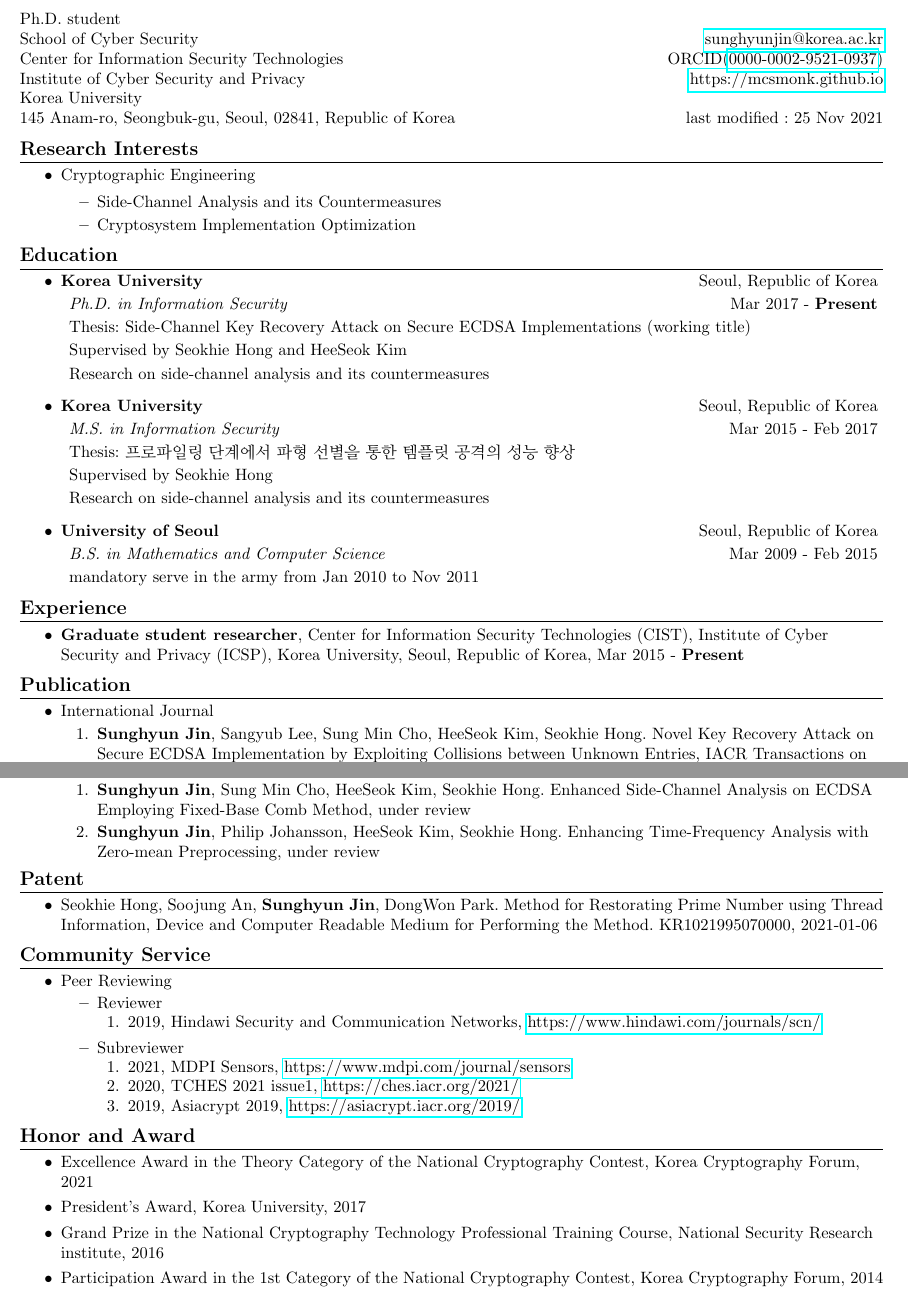
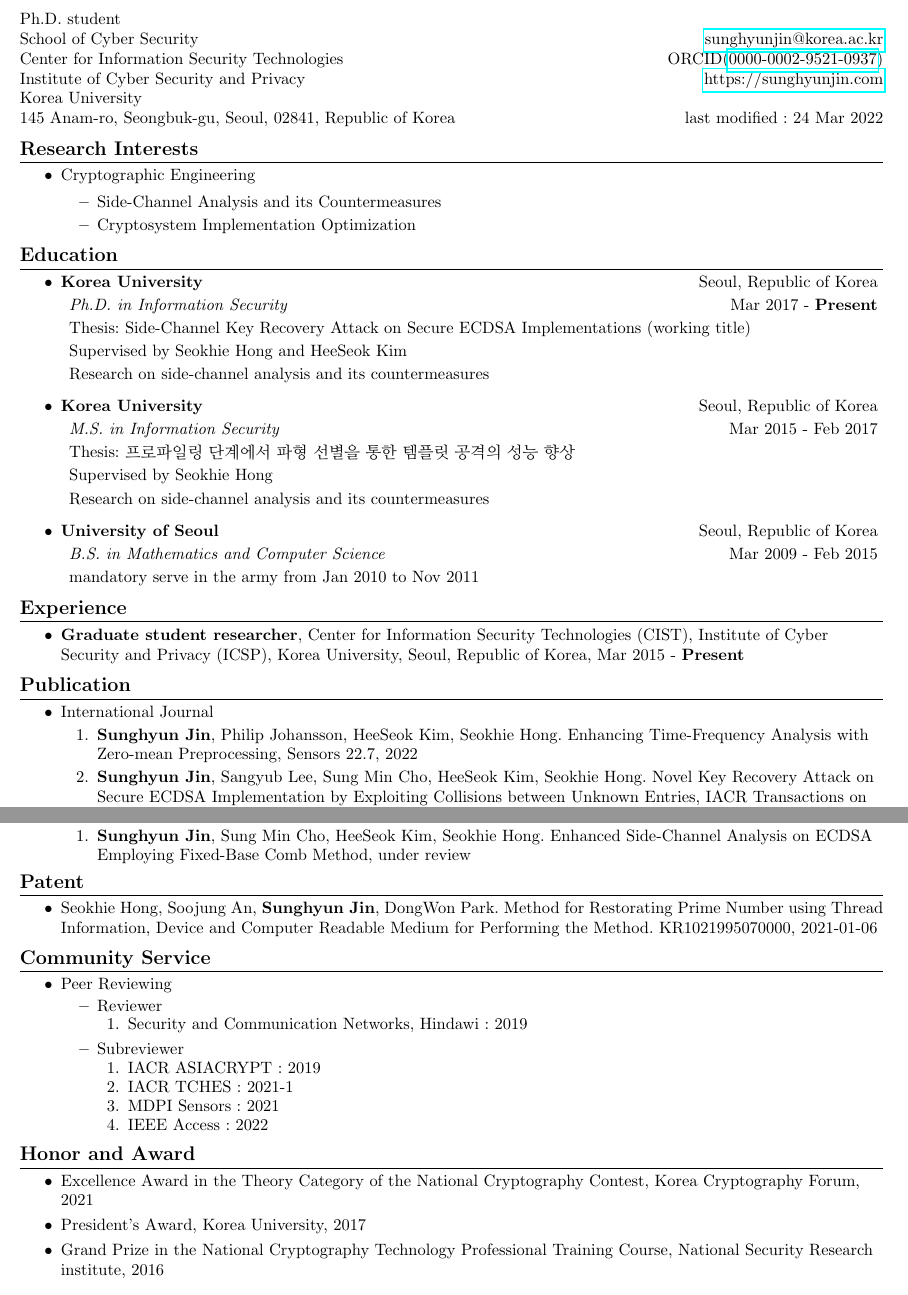
Before and after one commit to mcsmonk/CV-tex, a LaTeX CV (CV.tex): two parts of pages 1 and 2 of 3, joined at a grey line, cut so that both start at the same text. Compiled offline with pdfLaTeX.

Commit message:
move a paper from work in progress section to journal section

```diff
--- a/CV.tex
+++ b/CV.tex
@@ -53,9 +53,9 @@
   Ph.D. student\\
   School of Cyber Security & \href{mailto:sunghyunjin@korea.ac.kr}{sunghyunjin@korea.ac.kr}\\
   Center for Information Security Technologies & ORCID(\href{https://orcid.org/0000-0002-9521-0937}{0000-0002-9521-0937})\\
-  Institute of Cyber Security and Privacy & \href{https://mcsmonk.github.io}{https://mcsmonk.github.io}\\
+  Institute of Cyber Security and Privacy & \href{https://sunghyunjin.com}{https://sunghyunjin.com}\\
   Korea University\\
-  145 Anam-ro, Seongbuk-gu, Seoul, 02841, Republic of Korea & last modified : 25 Nov 2021\\
+  145 Anam-ro, Seongbuk-gu, Seoul, 02841, Republic of Korea & last modified : 24 Mar 2022\\
 \end{tabular*}
 
 \iffalse
@@ -63,7 +63,7 @@
   \textbf{{\LARGE Sunghyun Jin}} & last modified : Nov 25 2021\vspace{8pt}\\
   Email: \href{mailto:sunghyunjin@korea.ac.kr}{sunghyunjin@korea.ac.kr}\\
   ORCID: \href{https://orcid.org/0000-0002-9521-0937}{0000-0002-9521-0937}\\
-  Homepage: \href{https://mcsmonk.github.io/}{https://mcsmonk.github.io/}\vspace{8pt}\\
+  Homepage: \href{https://sunghyunjin.com/}{https://sunghyunjin.com/}\vspace{8pt}\\
   School of Cyber Security\\
   Center for Information Security Technologies\\
   Institute of Cyber Security and Privacy\\
@@ -71,7 +71,7 @@
   145 Anam-ro, Seongbuk-gu, Seoul, 02841, Republic of Korea\\
 \end{tabular*}
 
-\href{https://mcsmonk.github.io/}{Homepage: https://mcsmonk.github.io/} & Email: \href{mailto:sunghyunjin@korea.ac.kr}{sunghyunjin@korea.ac.kr}\\
+\href{https://sunghyunjin.com/}{Homepage: https://sunghyunjin.com/} & Email: \href{mailto:sunghyunjin@korea.ac.kr}{sunghyunjin@korea.ac.kr}\\
 Mobile:~~~+82-10-6221-4365 \\
 \fi
 
@@ -144,6 +144,8 @@ Mobile:~~~+82-10-6221-4365 \\
     \item {International Journal}
         \vspace{-6pt}
         \begin{enumerate}
+            \item {\textbf{Sunghyun Jin}, Philip Johansson, HeeSeok Kim, Seokhie Hong. Enhancing Time-Frequency Analysis with Zero-mean Preprocessing, Sensors 22.7, 2022}
+            \vspace{-2pt}
             \item {\textbf{Sunghyun Jin}, Sangyub Lee, Sung Min Cho, HeeSeok Kim, Seokhie Hong. Novel Key Recovery Attack on Secure ECDSA Implementation by Exploiting Collisions between Unknown Entries, IACR Transactions on Cryptographic Hardware and Embedded Systems 2021(4): 1-26, 2021}
             \vspace{-2pt}
             \begin{itemize}
@@ -212,8 +214,6 @@ Mobile:~~~+82-10-6221-4365 \\
         \vspace{-6pt}
         \begin{enumerate}
             \item {\textbf{Sunghyun Jin}, Sung Min Cho, HeeSeok Kim, Seokhie Hong. Enhanced Side-Channel Analysis on ECDSA Employing Fixed-Base Comb Method, under review}
-            \vspace{-2pt}
-            \item {\textbf{Sunghyun Jin}, Philip Johansson, HeeSeok Kim, Seokhie Hong. Enhancing Time-Frequency Analysis with Zero-mean Preprocessing, under review}
             \vspace{-2pt}
             % (A tentative title)
             % submitted to {}
@@ -287,16 +287,18 @@ Mobile:~~~+82-10-6221-4365 \\
             \item {Reviewer}
                 \vspace{-4pt}
                 \begin{enumerate}
-                    \item {2019, Hindawi Security and Communication Networks, \url{https://www.hindawi.com/journals/scn/}}
+                    \item {Security and Communication Networks, Hindawi : 2019}
                 \end{enumerate}
             \item {Subreviewer}
                 \vspace{-4pt}
                 \begin{enumerate}
-                    \item {2021, MDPI Sensors, \url{https://www.mdpi.com/journal/sensors}}
+                    \item {IACR ASIACRYPT : 2019}
                     \vspace{-2pt}
-                    \item {2020, TCHES 2021 issue1, \url{https://ches.iacr.org/2021/}}
+                    \item {IACR TCHES : 2021-1}
                     \vspace{-2pt}
-                    \item {2019, Asiacrypt 2019, \url{https://asiacrypt.iacr.org/2019/}}
+                    \item {MDPI Sensors : 2021}
+                    \vspace{-2pt}
+                    \item {IEEE Access : 2022}
                 \end{enumerate}
         \end{itemize}
 \end{itemize}
@@ -310,8 +312,6 @@ Mobile:~~~+82-10-6221-4365 \\
     \item {President's Award, Korea University, 2017}
     \vspace{-4pt}
     \item {Grand Prize in the National Cryptography Technology Professional Training Course, National Security Research institute, 2016}
-        \vspace{-4pt}
-        \item {Participation Award in the 1st Category of the National Cryptography Contest, Korea Cryptography Forum, 2014}
 \end{itemize}
 
 
```
Also changed, not shown: CV.pdf, CV.tex (2 more changed lines). Lines whose indentation alone changed are shown as unchanged.
